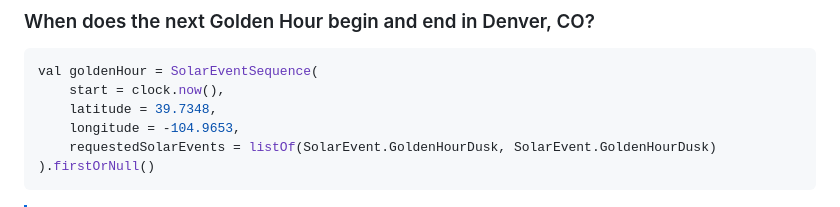
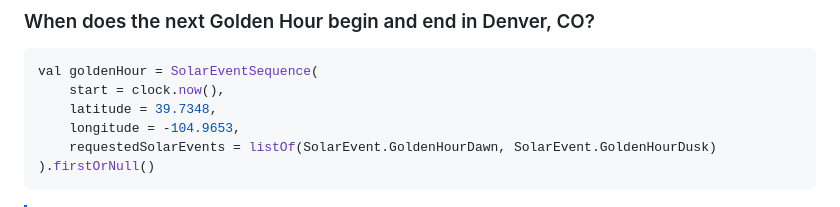
Before and after one commit to yoxjames/Kastro, a Markdown page: README.md, the part around the change. GitHub-like rendering.

Commit message:
README.md bugfix

````diff
--- a/README.md
+++ b/README.md
@@ -126,7 +126,7 @@ val goldenHour = SolarEventSequence(
     start = clock.now(),
     latitude = 39.7348,
     longitude = -104.9653,
-    requestedSolarEvents = listOf(SolarEvent.GoldenHourDusk, SolarEvent.GoldenHourDusk)
+    requestedSolarEvents = listOf(SolarEvent.GoldenHourDawn, SolarEvent.GoldenHourDusk)
 ).firstOrNull()
 ```
 
````
